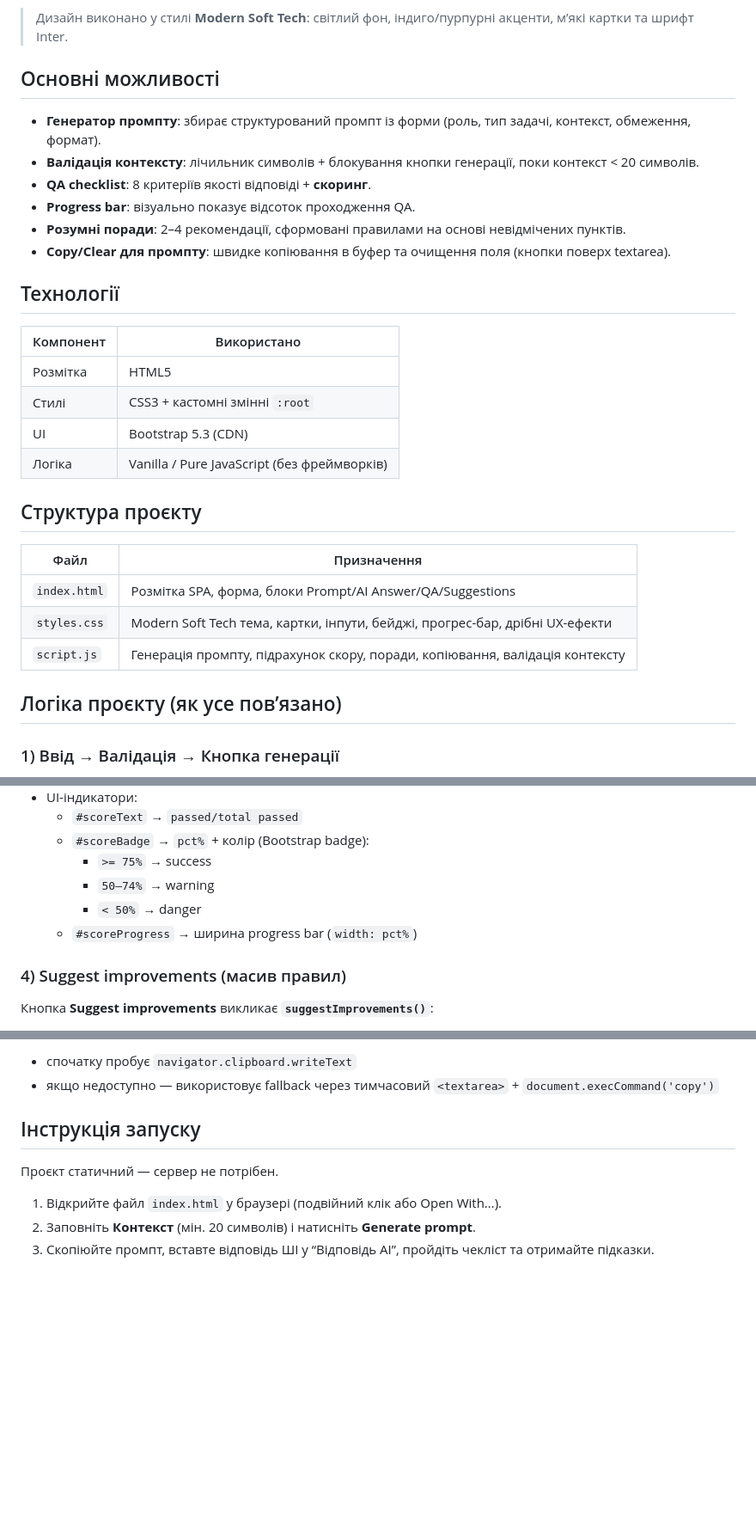
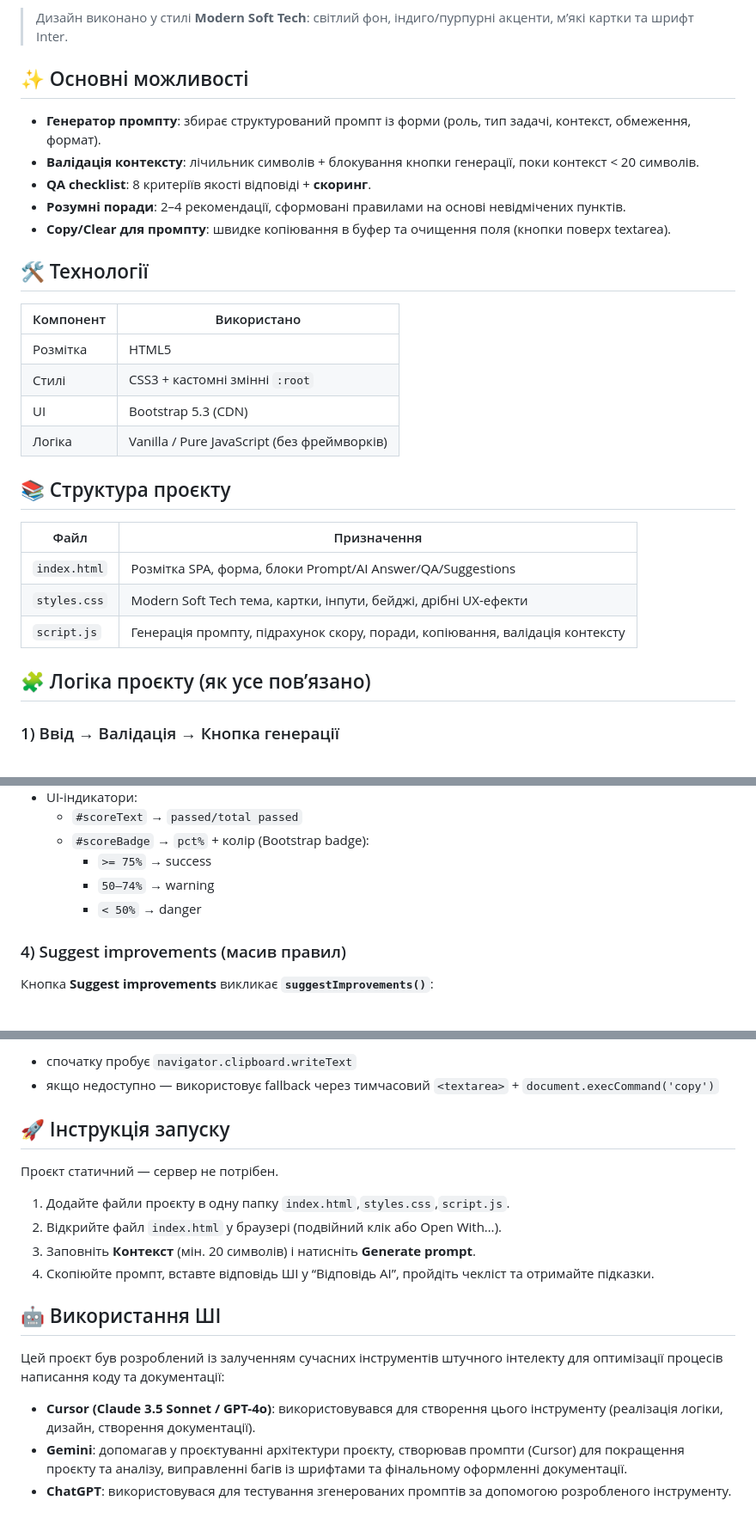
Before and after one commit to Darkc0de-nvm/AI-course, a Markdown page: README.md, 3 parts joined by grey strips. Shown at 86% size. Drawn GitHub-style; blank space fills up the shorter version.

```diff
--- a/README.md
+++ b/README.md
@@ -4,16 +4,15 @@
 
 > Дизайн виконано у стилі **Modern Soft Tech**: світлий фон, індиго/пурпурні акценти, м’які картки та шрифт Inter.
 
-## Основні можливості
+## ✨ Основні можливості
 
 - **Генератор промпту**: збирає структурований промпт із форми (роль, тип задачі, контекст, обмеження, формат).
 - **Валідація контексту**: лічильник символів + блокування кнопки генерації, поки контекст < 20 символів.
 - **QA checklist**: 8 критеріїв якості відповіді + **скоринг**.
-- **Progress bar**: візуально показує відсоток проходження QA.
 - **Розумні поради**: 2–4 рекомендації, сформовані правилами на основі невідмічених пунктів.
 - **Copy/Clear для промпту**: швидке копіювання в буфер та очищення поля (кнопки поверх textarea).
 
-## Технології
+## 🛠️ Технології
 
 | Компонент | Використано |
 |---|---|
@@ -22,15 +21,15 @@
 | UI | Bootstrap 5.3 (CDN) |
 | Логіка | Vanilla / Pure JavaScript (без фреймворків) |
 
-## Структура проєкту
+## 📚 Структура проєкту
 
 | Файл | Призначення |
 |---|---|
 | `index.html` | Розмітка SPA, форма, блоки Prompt/AI Answer/QA/Suggestions |
-| `styles.css` | Modern Soft Tech тема, картки, інпути, бейджі, прогрес-бар, дрібні UX-ефекти |
+| `styles.css` | Modern Soft Tech тема, картки, інпути, бейджі, дрібні UX-ефекти |
 | `script.js` | Генерація промпту, підрахунок скору, поради, копіювання, валідація контексту |
 
-## Логіка проєкту (як усе пов’язано)
+## 🧩 Логіка проєкту (як усе пов’язано)
 
 ### 1) Ввід → Валідація → Кнопка генерації
 
@@ -73,7 +72,6 @@ Output format: <значення з select>
     - `>= 75%` → success
     - `50–74%` → warning
     - `< 50%` → danger
-  - `#scoreProgress` → ширина progress bar (`width: pct%`)
 
 ### 4) Suggest improvements (масив правил)
 
@@ -91,10 +89,18 @@ Output format: <значення з select>
 - спочатку пробує `navigator.clipboard.writeText`
 - якщо недоступно — використовує fallback через тимчасовий `<textarea>` + `document.execCommand('copy')`
 
-## Інструкція запуску
+## 🚀 Інструкція запуску
 
 Проєкт статичний — сервер не потрібен.
+1. Додайте файли проєкту в одну папку `index.html`,`styles.css`,`script.js`.
+2. Відкрийте файл `index.html` у браузері (подвійний клік або Open With…).
+3. Заповніть **Контекст** (мін. 20 символів) і натисніть **Generate prompt**.
+4. Скопіюйте промпт, вставте відповідь ШІ у “Відповідь AI”, пройдіть чекліст та отримайте підказки.
 
-1. Відкрийте файл `index.html` у браузері (подвійний клік або Open With…).
-2. Заповніть **Контекст** (мін. 20 символів) і натисніть **Generate prompt**.
-3. Скопіюйте промпт, вставте відповідь ШІ у “Відповідь AI”, пройдіть чекліст та отримайте підказки.
+## 🤖 Використання ШІ
+
+Цей проєкт був розроблений із залученням сучасних інструментів штучного інтелекту для оптимізації процесів написання коду та документації:
+
+- **Cursor (Claude 3.5 Sonnet / GPT-4o)**: використовувався для створення цього інструменту (реалізація логіки, дизайн, створення документації).
+- **Gemini**: допомагав у проєктуванні архітектури проєкту, створював промпти (Cursor) для покращення проєкту та аналізу, виправленні багів із шрифтами та фінальному оформленні документації.
+- **ChatGPT**: використовувася для тестування згенерованих промптів за допомогою розробленого інструменту.
```
